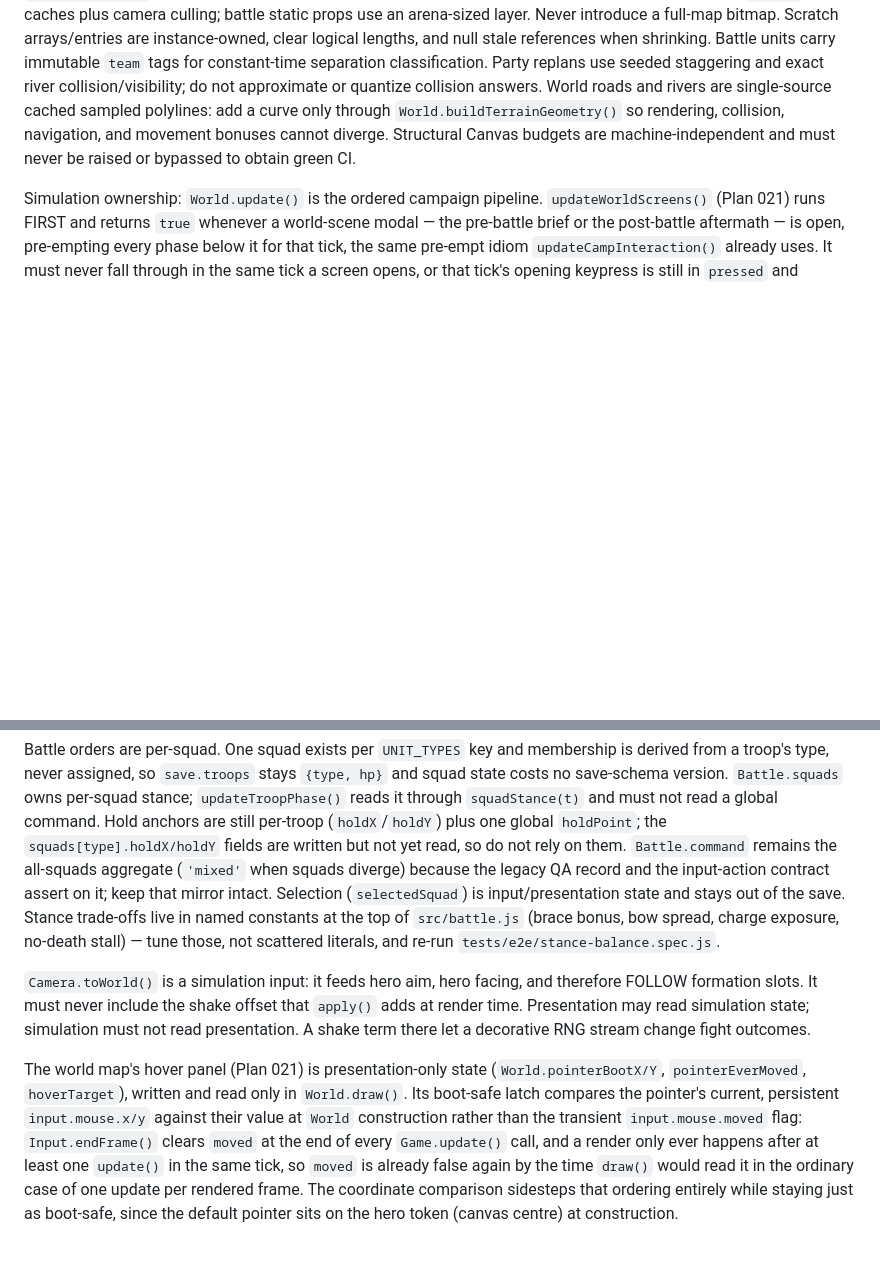
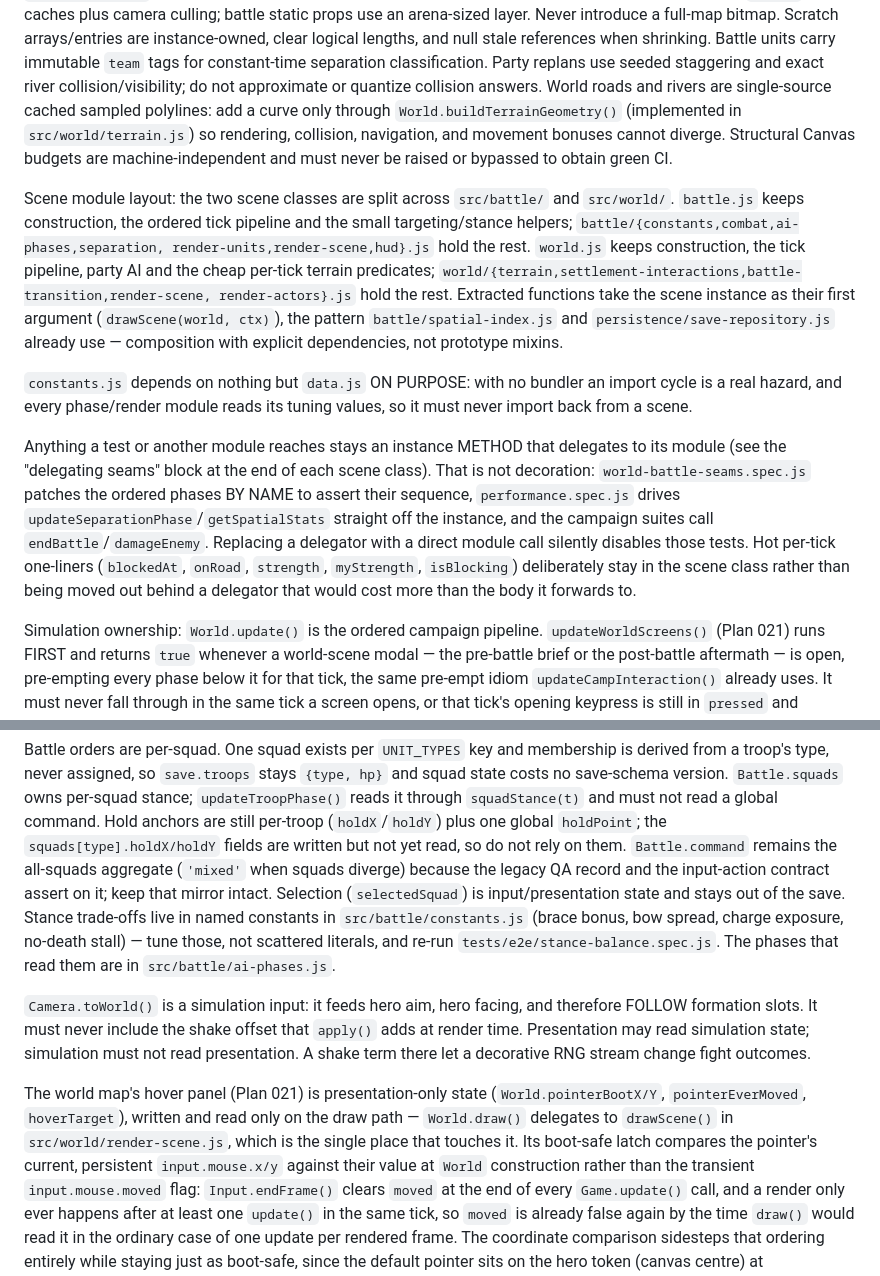
Before and after one commit to Mirator/bannerfall, a Markdown page: AGENTS.md, 2 parts joined by grey strips. Rendered like a GitHub page; blank space fills up the shorter version.

```diff
--- a/AGENTS.md
+++ b/AGENTS.md
@@ -51,10 +51,37 @@ lengths, and null stale references when shrinking. Battle units carry immutable
 `team` tags for constant-time separation classification. Party replans use
 seeded staggering and exact river collision/visibility; do not approximate or
 quantize collision answers. World roads and rivers are single-source cached
-sampled polylines: add a curve only through `World.buildTerrainGeometry()` so
-rendering, collision, navigation, and movement bonuses cannot diverge.
+sampled polylines: add a curve only through `World.buildTerrainGeometry()`
+(implemented in `src/world/terrain.js`) so rendering, collision, navigation, and
+movement bonuses cannot diverge.
 Structural Canvas budgets are machine-independent
 and must never be raised or bypassed to obtain green CI.
+
+Scene module layout: the two scene classes are split across `src/battle/` and
+`src/world/`. `battle.js` keeps construction, the ordered tick pipeline and the
+small targeting/stance helpers; `battle/{constants,combat,ai-phases,separation,
+render-units,render-scene,hud}.js` hold the rest. `world.js` keeps construction,
+the tick pipeline, party AI and the cheap per-tick terrain predicates;
+`world/{terrain,settlement-interactions,battle-transition,render-scene,
+render-actors}.js` hold the rest. Extracted functions take the scene instance as
+their first argument (`drawScene(world, ctx)`), the pattern `battle/spatial-index.js`
+and `persistence/save-repository.js` already use — composition with explicit
+dependencies, not prototype mixins.
+
+`constants.js` depends on nothing but `data.js` ON PURPOSE: with no bundler an
+import cycle is a real hazard, and every phase/render module reads its tuning
+values, so it must never import back from a scene.
+
+Anything a test or another module reaches stays an instance METHOD that delegates
+to its module (see the "delegating seams" block at the end of each scene class).
+That is not decoration: `world-battle-seams.spec.js` patches the ordered phases BY
+NAME to assert their sequence, `performance.spec.js` drives
+`updateSeparationPhase`/`getSpatialStats` straight off the instance, and the
+campaign suites call `endBattle`/`damageEnemy`. Replacing a delegator with a direct
+module call silently disables those tests. Hot per-tick one-liners (`blockedAt`,
+`onRoad`, `strength`, `myStrength`, `isBlocking`) deliberately stay in the scene
+class rather than being moved out behind a delegator that would cost more than the
+body it forwards to.
 
 Simulation ownership: `World.update()` is the ordered campaign pipeline.
 `updateWorldScreens()` (Plan 021) runs FIRST and returns `true` whenever a
@@ -95,9 +122,10 @@ Hold anchors are still per-troop (`holdX`/`holdY`) plus one global `holdPoint`;
 `squads[type].holdX/holdY` fields are written but not yet read, so do not rely on them. `Battle.command` remains the all-squads aggregate (`'mixed'` when squads
 diverge) because the legacy QA record and the input-action contract assert on it; keep
 that mirror intact. Selection (`selectedSquad`) is input/presentation state and stays out
-of the save. Stance trade-offs live in named constants at the top of `src/battle.js`
+of the save. Stance trade-offs live in named constants in `src/battle/constants.js`
 (brace bonus, bow spread, charge exposure, no-death stall) — tune those, not scattered
-literals, and re-run `tests/e2e/stance-balance.spec.js`.
+literals, and re-run `tests/e2e/stance-balance.spec.js`. The phases that read them are
+in `src/battle/ai-phases.js`.
 
 `Camera.toWorld()` is a simulation input: it feeds hero aim, hero facing, and therefore
 FOLLOW formation slots. It must never include the shake offset that `apply()` adds at
@@ -106,7 +134,8 @@ presentation. A shake term there let a decorative RNG stream change fight outcom
 
 The world map's hover panel (Plan 021) is presentation-only state
 (`World.pointerBootX/Y`, `pointerEverMoved`, `hoverTarget`), written and read
-only in `World.draw()`. Its boot-safe latch compares the pointer's current,
+only on the draw path — `World.draw()` delegates to `drawScene()` in
+`src/world/render-scene.js`, which is the single place that touches it. Its boot-safe latch compares the pointer's current,
 persistent `input.mouse.x/y` against their value at `World` construction
 rather than the transient `input.mouse.moved` flag: `Input.endFrame()` clears
 `moved` at the end of every `Game.update()` call, and a render only ever
```
Also changed, not shown: plans/022-scene-module-split.md (added, +99 -0 lines), plans/README.md (+8 -1 lines).
